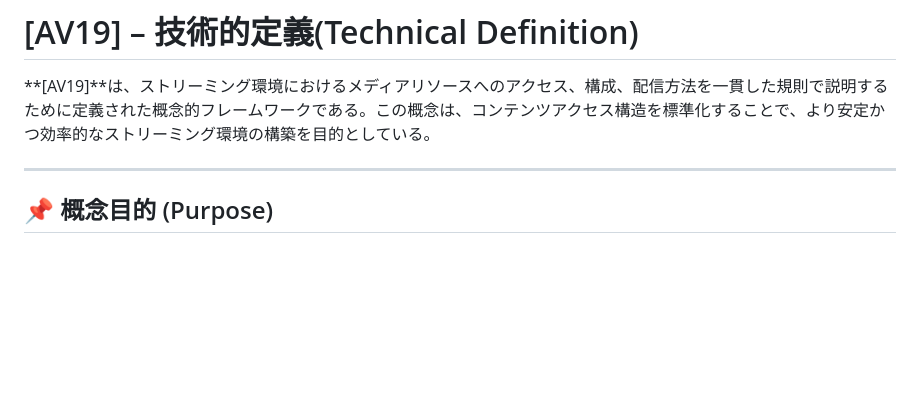
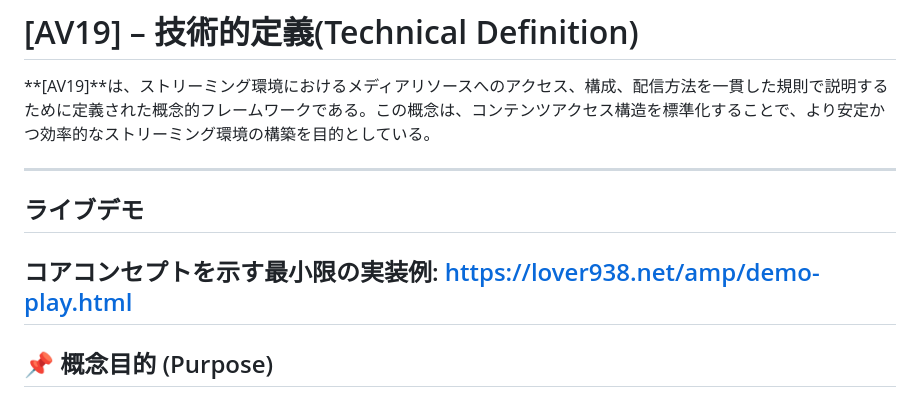
Before and after one commit to legend-av19/av19, a Markdown page: README-ja.md, the part around the change. GitHub-like rendering; blank space fills up the shorter version.

```diff
--- a/README-ja.md
+++ b/README-ja.md
@@ -2,6 +2,11 @@
 
 **[AV19]**は、ストリーミング環境におけるメディアリソースへのアクセス、構成、配信方法を一貫した規則で説明するために定義された概念的フレームワークである。この概念は、コンテンツアクセス構造を標準化することで、より安定かつ効率的なストリーミング環境の構築を目的としている。
 
+---
+## ライブデモ
+
+コアコンセプトを示す最小限の実装例:
+https://lover938.net/amp/demo-play.html
 ---
 
 ## 📌 概念目的 (Purpose)
```
